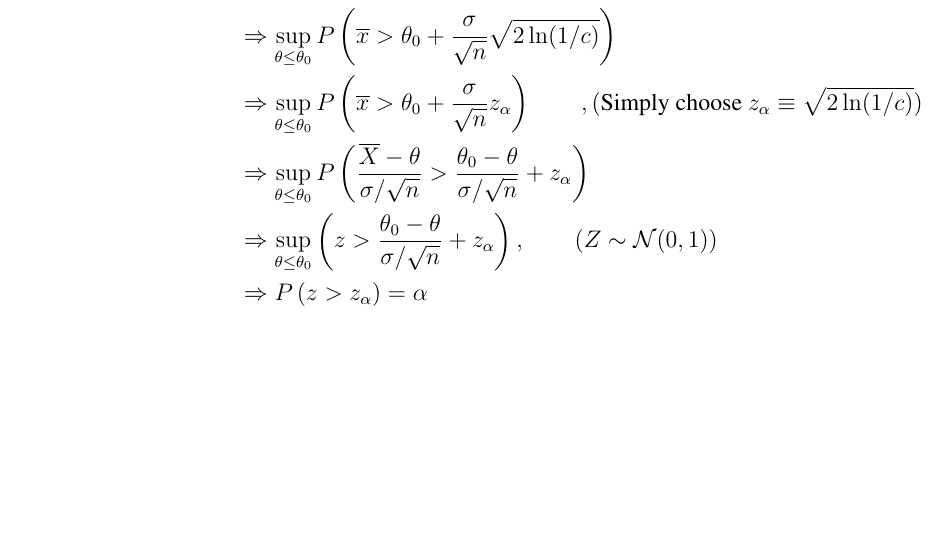
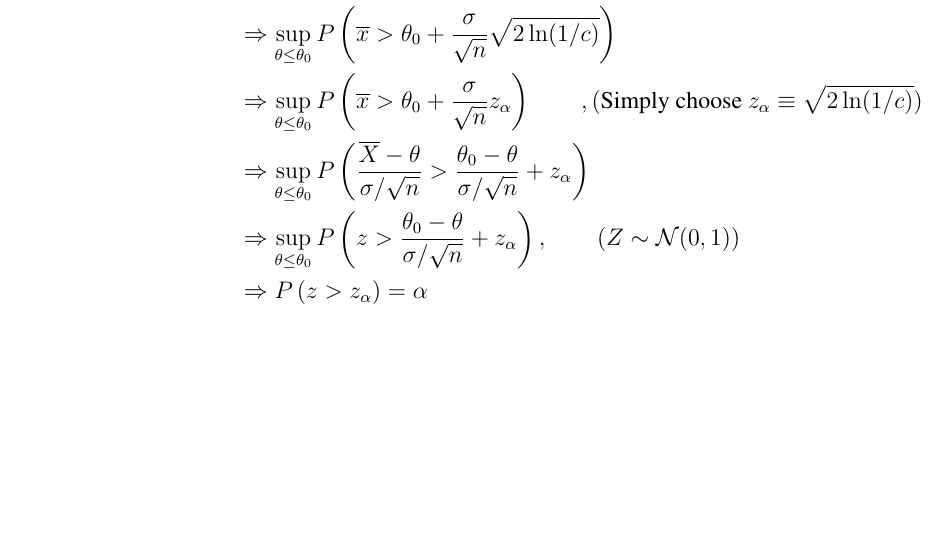
Before and after one commit to rxstudy/selfstudy_log, a LaTeX thesis (Stat-Infer2nd/ch08_hypothesis_testing.tex): part of page 5 of 5, cut so that both start at the same text. Compiled offline with pdfLaTeX.

Commit message:
small fix

```diff
--- a/Stat-Infer2nd/ch08_hypothesis_testing.tex
+++ b/Stat-Infer2nd/ch08_hypothesis_testing.tex
@@ -120,7 +120,7 @@ The rejection region for $H_0$ is $\{x\in R | \lambda(x) < c\}$ for $c \in [0, 1
 		&\Rightarrow \sup_{\theta \leq \theta_0} P\left(\overline{x} > \theta_0 + \frac{\sigma}{\sqrt{n}}\sqrt{2\ln(1/c)} \right) \\
 		&\Rightarrow \sup_{\theta \leq \theta_0} P\left(\overline{x} > \theta_0 + \frac{\sigma}{\sqrt{n}}z_\alpha \right)  \quad \quad, (\text{Simply choose } z_\alpha \equiv \sqrt{2\ln(1/c)}) \\
 		&\Rightarrow \sup_{\theta \leq \theta_0} P\left( \frac{\overline{X} - \theta}{\sigma / \sqrt{n}} > \frac{\theta_0 - \theta}{\sigma / \sqrt{n}} + z_{\alpha} \right) \\
-		&\Rightarrow \sup_{\theta \leq \theta_0} \left( z > \frac{\theta_0 - \theta}{\sigma / \sqrt{n}} + z_{\alpha} \right), \quad \quad (Z \sim \Normal(0, 1)) \\
+		&\Rightarrow \sup_{\theta \leq \theta_0} P\left( z > \frac{\theta_0 - \theta}{\sigma / \sqrt{n}} + z_{\alpha} \right), \quad \quad (Z \sim \Normal(0, 1)) \\
 		&\Rightarrow P\left( z > z_{\alpha} \right) = \alpha
 \end{align*}
 
```
Also changed, not shown: Stat-Infer2nd/ch08_hypothesis_testing.pdf.
